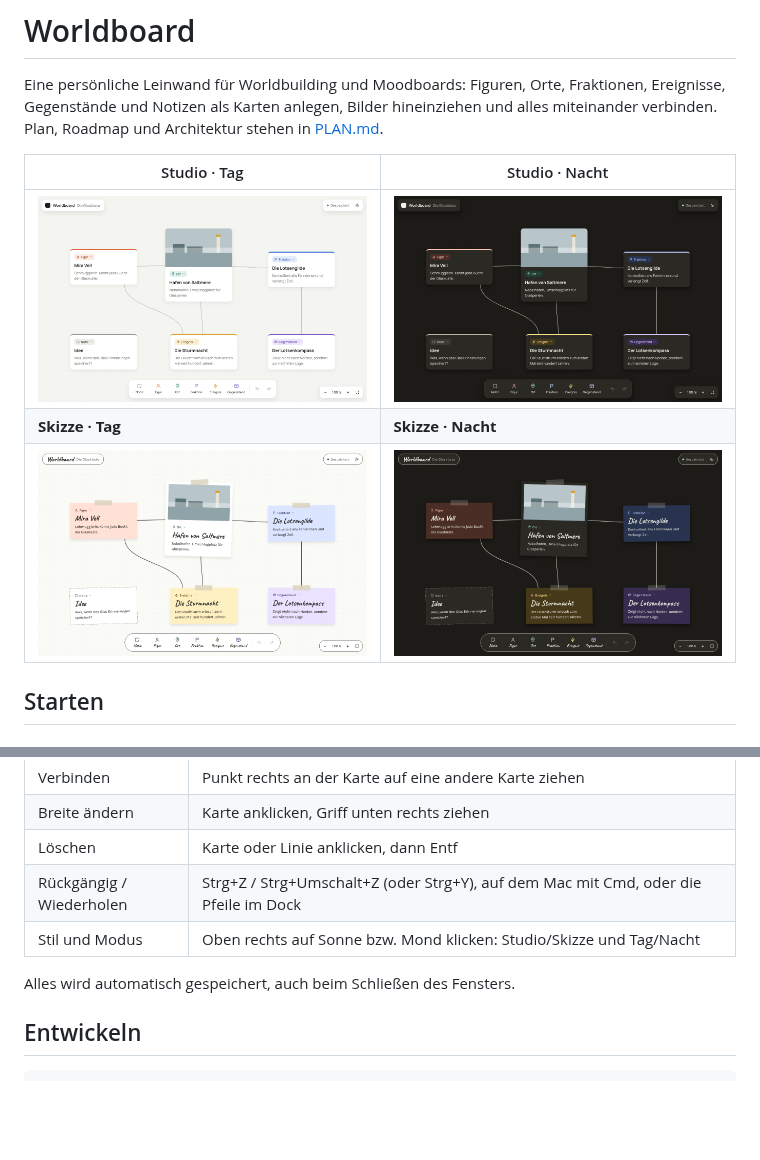
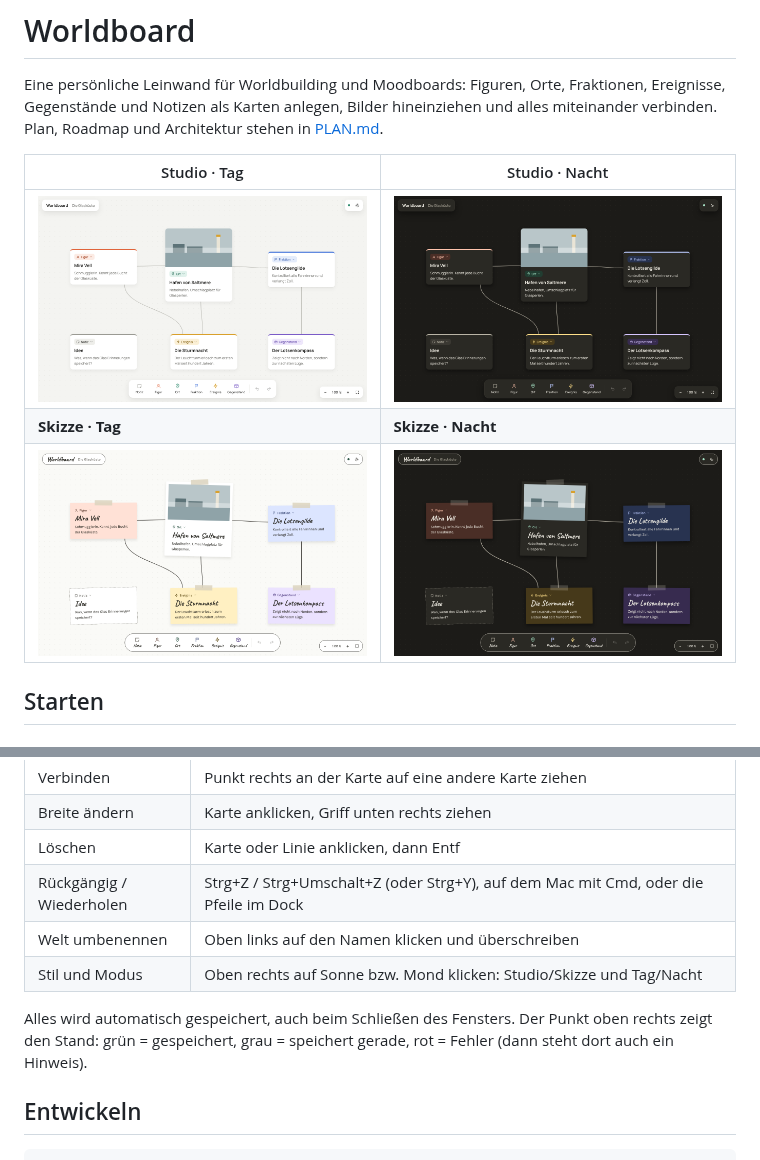
Before and after one commit to babizeps/dev, a Markdown page: worldboard/README.md, 2 parts joined by grey strips. GitHub-like rendering; pictures changed too: worldboard/docs/sketch-dark.png, worldboard/docs/sketch-light.png, worldboard/docs/studio-dark.png; blank space fills up the shorter version.

```diff
--- a/worldboard/README.md
+++ b/worldboard/README.md
@@ -61,9 +61,11 @@ einen Hinweis. Dann kopierst du die neueste Datei aus `backups/` zurück nach `w
 | Breite ändern | Karte anklicken, Griff unten rechts ziehen |
 | Löschen | Karte oder Linie anklicken, dann Entf |
 | Rückgängig / Wiederholen | Strg+Z / Strg+Umschalt+Z (oder Strg+Y), auf dem Mac mit Cmd, oder die Pfeile im Dock |
+| Welt umbenennen | Oben links auf den Namen klicken und überschreiben |
 | Stil und Modus | Oben rechts auf Sonne bzw. Mond klicken: Studio/Skizze und Tag/Nacht |
 
-Alles wird automatisch gespeichert, auch beim Schließen des Fensters.
+Alles wird automatisch gespeichert, auch beim Schließen des Fensters. Der Punkt oben rechts zeigt den Stand:
+grün = gespeichert, grau = speichert gerade, rot = Fehler (dann steht dort auch ein Hinweis).
 
 ## Entwickeln
 
```
Also changed, not shown: 7 other files.
